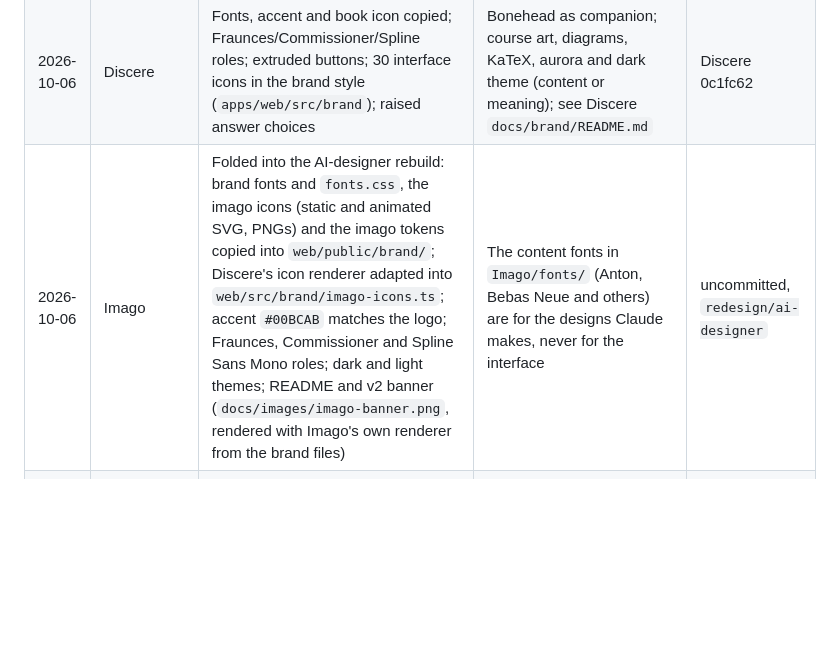
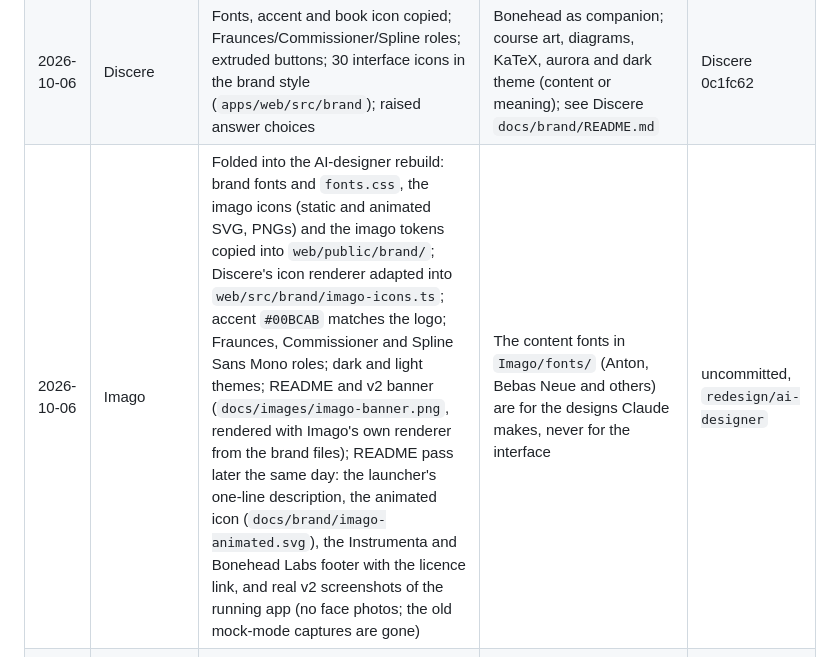
Before and after one commit to George-Nizor/Instrumenta, a Markdown page: brand/ALIGNMENT.md, the part around the change. GitHub-like rendering; blank space fills up the shorter version.

```diff
--- a/brand/ALIGNMENT.md
+++ b/brand/ALIGNMENT.md
@@ -124,7 +124,7 @@ Paste this, with the product name filled in:
 | --- | --- | --- | --- | --- |
 | 2026-10-06 | Instrumenta | Launcher rebuilt in v2: icons, type, colour, motion | — | `feat/brand-v2-launcher` |
 | 2026-10-06 | Discere | Fonts, accent and book icon copied; Fraunces/Commissioner/Spline roles; extruded buttons; 30 interface icons in the brand style (`apps/web/src/brand`); raised answer choices | Bonehead as companion; course art, diagrams, KaTeX, aurora and dark theme (content or meaning); see Discere `docs/brand/README.md` | Discere 0c1fc62 |
-| 2026-10-06 | Imago | Folded into the AI-designer rebuild: brand fonts and `fonts.css`, the imago icons (static and animated SVG, PNGs) and the imago tokens copied into `web/public/brand/`; Discere's icon renderer adapted into `web/src/brand/imago-icons.ts`; accent `#00BCAB` matches the logo; Fraunces, Commissioner and Spline Sans Mono roles; dark and light themes; README and v2 banner (`docs/images/imago-banner.png`, rendered with Imago's own renderer from the brand files) | The content fonts in `Imago/fonts/` (Anton, Bebas Neue and others) are for the designs Claude makes, never for the interface | uncommitted, `redesign/ai-designer` |
+| 2026-10-06 | Imago | Folded into the AI-designer rebuild: brand fonts and `fonts.css`, the imago icons (static and animated SVG, PNGs) and the imago tokens copied into `web/public/brand/`; Discere's icon renderer adapted into `web/src/brand/imago-icons.ts`; accent `#00BCAB` matches the logo; Fraunces, Commissioner and Spline Sans Mono roles; dark and light themes; README and v2 banner (`docs/images/imago-banner.png`, rendered with Imago's own renderer from the brand files); README pass later the same day: the launcher's one-line description, the animated icon (`docs/brand/imago-animated.svg`), the Instrumenta and Bonehead Labs footer with the licence link, and real v2 screenshots of the running app (no face photos; the old mock-mode captures are gone) | The content fonts in `Imago/fonts/` (Anton, Bebas Neue and others) are for the designs Claude makes, never for the interface | uncommitted, `redesign/ai-designer` |
 | 2026-10-06 | Ludere | Brand fonts, page icon (inline, turns on hover), violet accent `#B583EB` with deep/tint for contrast in light/dark, dark theme on brand ink and surface, Fraunces headings, Commissioner interface, Spline Sans Mono for numbers and key hints, manifest and theme colours, service worker cache | Courier Prime page and print layout, paper colours, saved beat colour name `plum`; README banner still v1 (README pass); see Ludere `docs/brand/README.md` | Ludere `855d80e`, `feat/brand-v2` |
 | 2026-10-06 | LearnChess | Brand fonts and `fonts.css` copied to `public/fonts/brand/` (replace Google-vendored Fraunces and JetBrains Mono); v2 rook icons, PNG and ICO, launcher art and `InstrumentaIcons` copied to `public/brand/`, rook in the title bar hops on hover; accent `#47B968` from tokens, with `accent-strong` and `focus` (deep in light) for text and rings; Commissioner interface, Fraunces h1/h2 only, Spline Sans Mono for FEN and PGN; v1 3D mark renderer removed; README footer and v2 banner | Board colours and piece sets, tutor avatar and status colours; neutral surface ramps; README screenshots still show the old look; see LearnChess `docs/brand/README.md` | LearnChess `ca91003`, `feat/brand-v2` |
 | 2026-10-06 | Forge3D | Brand fonts and `fonts.css` vendored in the Vite bundle (replace Space Grotesk); v2 cube icons, ICO for `Forge3D.exe` (`build.win.icon`), launcher art and `InstrumentaIcons` copied; ember accent `#EE7752` with ink and deep (extruded Run and primary buttons); Fraunces wordmark and panel titles only, Commissioner (FLAR 40) interface, Spline Sans Mono readouts; cube in the title bar (lid lifts on hover and job start) and empty viewport; README banner, icon and Family footer | 3D viewport, splat rendering and wireframe colours (content); neutral graphite surfaces (brand `surface` would tint panels over the viewport); status colours; Windows package build, real Electron and artifact previews not verified; see Forge3D `docs/brand/README.md` | Forge3D `0b37252`, `feat/brand-v2` (not merged) |
```
Also changed, not shown: docs/suite/session-log.md (+23 -0 lines).
